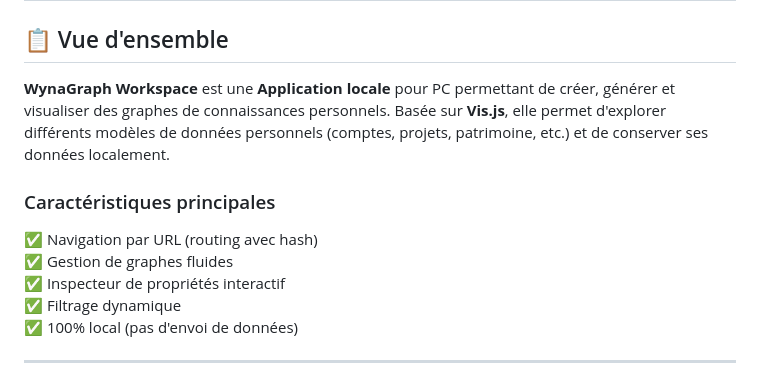
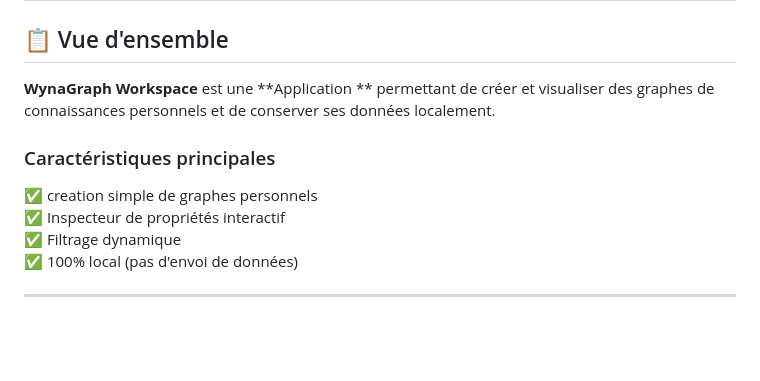
Before and after one commit to MyDigitalBoards/Wynagraph, a Markdown page: README.md, the part around the change. GitHub-like rendering; blank space fills up the shorter version.

```diff
--- a/README.md
+++ b/README.md
@@ -5,13 +5,12 @@ Personal inventories with graph visualization
 
 ## 📋 Vue d'ensemble
 
-**WynaGraph Workspace** est une **Application locale** pour PC permettant de créer, générer et visualiser des graphes de connaissances personnels.
-Basée sur **Vis.js**, elle permet d'explorer différents modèles de données personnels (comptes, projets, patrimoine, etc.) et de conserver ses données localement.
+**WynaGraph Workspace** est une **Application ** permettant de créer et visualiser des graphes de connaissances personnels et de conserver ses données localement.
+
 
 ### Caractéristiques principales
 
-✅ Navigation par URL (routing avec hash)
-✅ Gestion de graphes fluides
+✅ creation simple de graphes personnels
 ✅ Inspecteur de propriétés interactif
 ✅ Filtrage dynamique
 ✅ 100% local (pas d'envoi de données)
```
